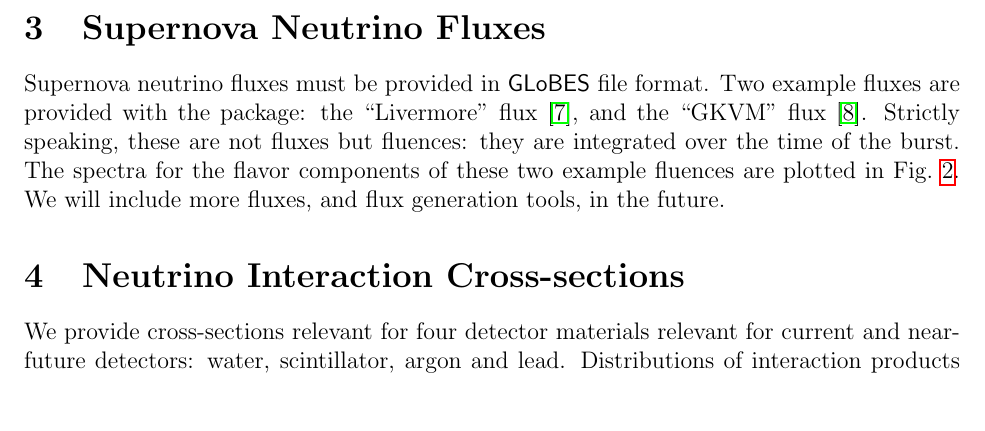
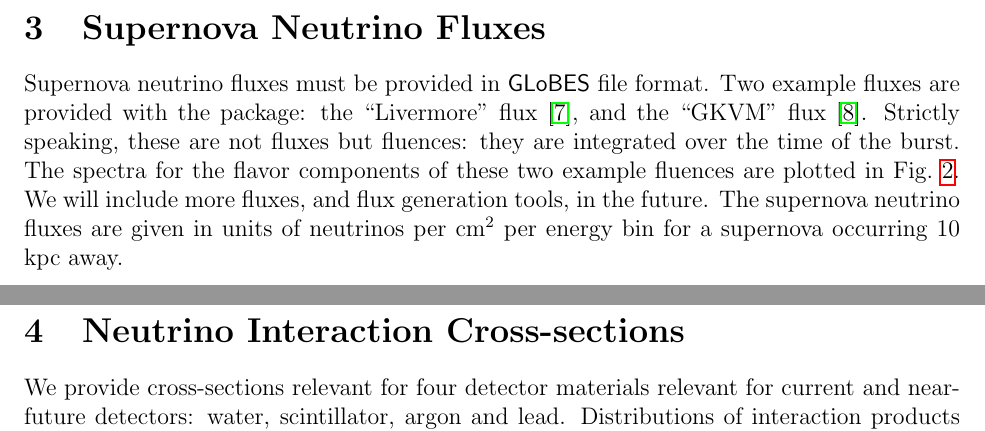
Before and after one commit to SNOwGLoBES/snowglobes, a LaTeX paper (doc/tex_src/snowglobes_1.2-draft.tex): part of page 5 of 20 before the commit and two parts of pages 5 and 6 of 20 after it, the two joined at a grey line, cut so that both start at the same text. Compiled offline with pdfLaTeX.

Commit message:
Minor documentation update, including supernova distance from earth

```diff
--- a/doc/tex_src/snowglobes_1.2-draft.tex
+++ b/doc/tex_src/snowglobes_1.2-draft.tex
@@ -253,6 +253,8 @@ Strictly speaking, these are not fluxes but fluences: they are
 integrated over the time of the burst.  The spectra for the flavor
 components of these two example fluences are plotted in
 Fig.~\ref{fig:fluxes}.  We will include more fluxes, and flux generation tools, in the future.
+The supernova neutrino fluxes are given in units of neutrinos per cm$^{2}$ per
+energy bin for a supernova occurring 10 kpc away.
 
 % Add this later
 %Also provided is some C++ software that will produce ``pinched''
```
Also changed, not shown: doc/tex_src/snowglobes_1.2-draft.tex (2 more changed lines), 1 other file.
